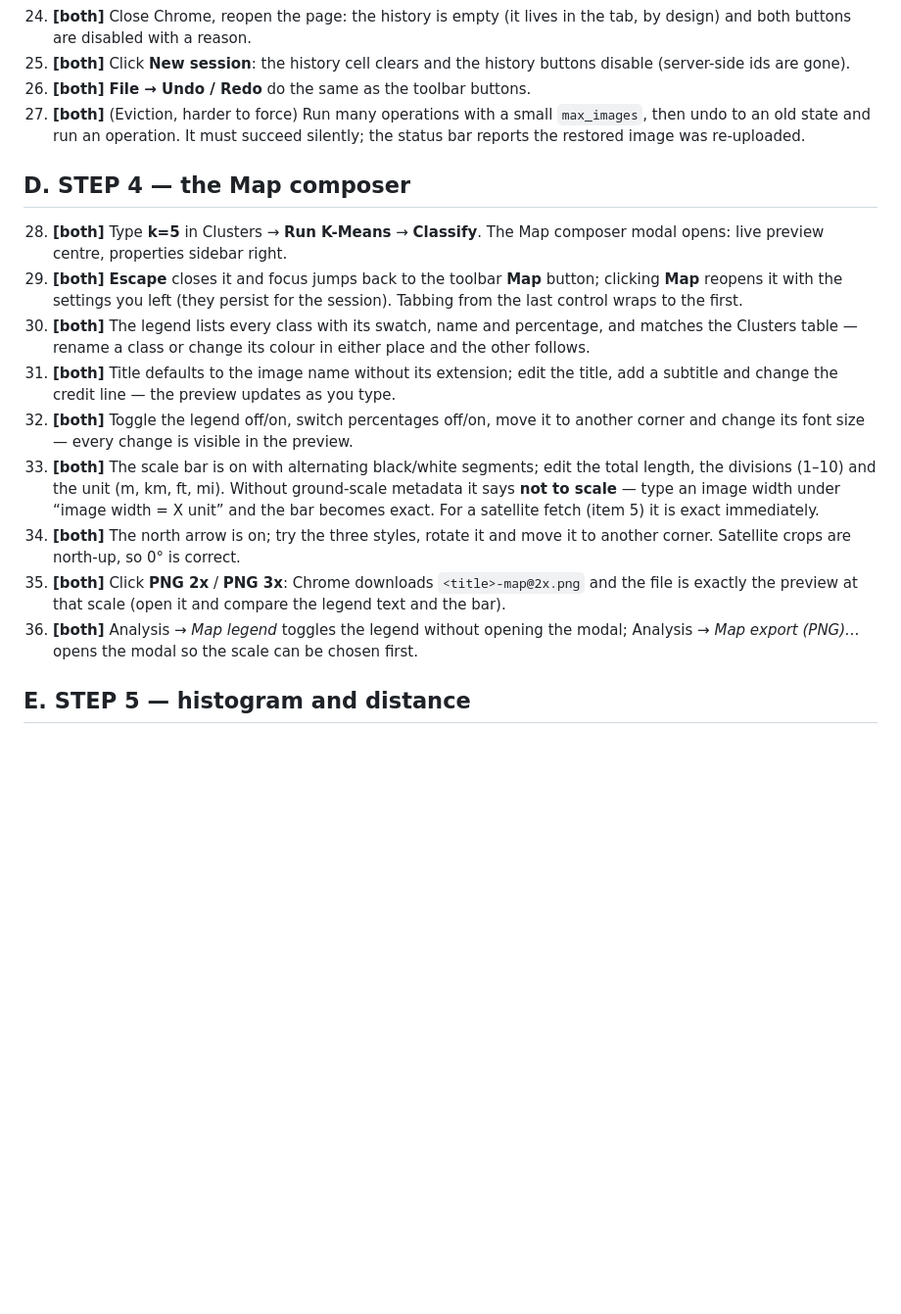
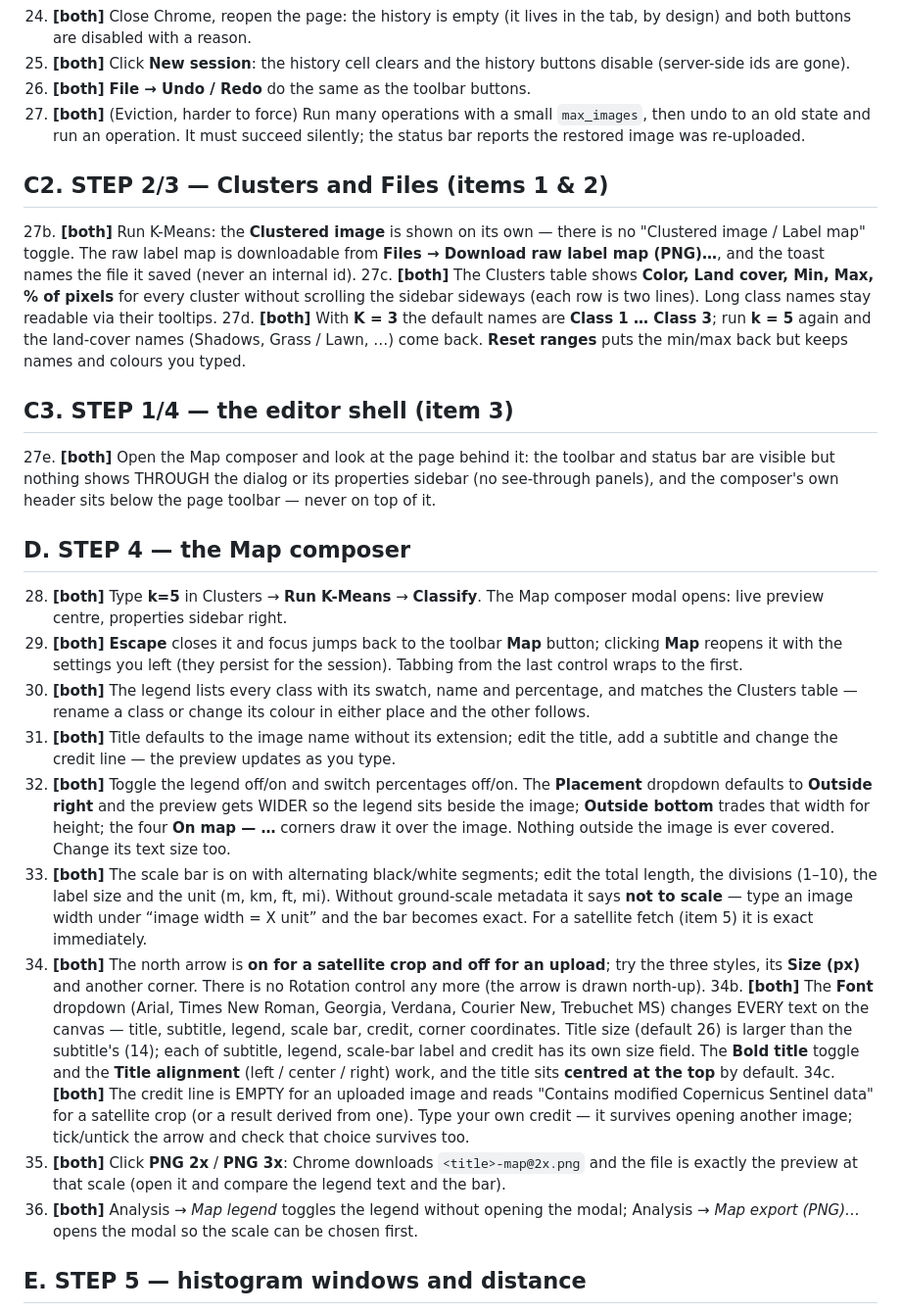
Before and after one commit to Furqan6701/GEOCLUSTER-2.0, a Markdown page: docs/frontend-manual-checklist.md, the part around one of its changes. Shown at 98% size. Rendered like a GitHub page; blank space fills up the shorter version.

Commit message:
docs: manual checklist for items 1-10 (clusters, modal, composer text/legend, histogram windows, distance)
Co-authored-by: arena-agent <297053741+arena-agent@users.noreply.github.com>

```diff
--- a/docs/frontend-manual-checklist.md
+++ b/docs/frontend-manual-checklist.md
@@ -84,6 +84,27 @@ pointer behaviour, and layout at the two widths the user asked about.
     `max_images`, then undo to an old state and run an operation. It must
     succeed silently; the status bar reports the restored image was re-uploaded.
 
+## C2. STEP 2/3 — Clusters and Files (items 1 & 2)
+
+27b. **[both]** Run K-Means: the **Clustered image** is shown on its own — there
+    is no "Clustered image / Label map" toggle. The raw label map is downloadable
+    from **Files → Download raw label map (PNG)…**, and the toast names the file
+    it saved (never an internal id).
+27c. **[both]** The Clusters table shows **Color, Land cover, Min, Max, % of
+    pixels** for every cluster without scrolling the sidebar sideways (each row
+    is two lines). Long class names stay readable via their tooltips.
+27d. **[both]** With **K = 3** the default names are **Class 1 … Class 3**; run
+    **k = 5** again and the land-cover names (Shadows, Grass / Lawn, …) come
+    back. **Reset ranges** puts the min/max back but keeps names and colours you
+    typed.
+
+## C3. STEP 1/4 — the editor shell (item 3)
+
+27e. **[both]** Open the Map composer and look at the page behind it: the
+    toolbar and status bar are visible but nothing shows THROUGH the dialog or
+    its properties sidebar (no see-through panels), and the composer's own
+    header sits below the page toolbar — never on top of it.
+
 ## D. STEP 4 — the Map composer
 
 28. **[both]** Type **k=5** in Clusters → **Run K-Means** → **Classify**. The
@@ -97,21 +118,35 @@ pointer behaviour, and layout at the two widths the user asked about.
 31. **[both]** Title defaults to the image name without its extension; edit the
     title, add a subtitle and change the credit line — the preview updates as
     you type.
-32. **[both]** Toggle the legend off/on, switch percentages off/on, move it to
-    another corner and change its font size — every change is visible in the
-    preview.
+32. **[both]** Toggle the legend off/on and switch percentages off/on. The
+    **Placement** dropdown defaults to **Outside right** and the preview gets
+    WIDER so the legend sits beside the image; **Outside bottom** trades that
+    width for height; the four **On map — …** corners draw it over the image.
+    Nothing outside the image is ever covered. Change its text size too.
 33. **[both]** The scale bar is on with alternating black/white segments; edit
-    the total length, the divisions (1–10) and the unit (m, km, ft, mi). Without
-    ground-scale metadata it says **not to scale** — type an image width under
-    “image width = X unit” and the bar becomes exact. For a satellite fetch
-    (item 5) it is exact immediately.
-34. **[both]** The north arrow is on; try the three styles, rotate it and move
-    it to another corner. Satellite crops are north-up, so 0° is correct.
+    the total length, the divisions (1–10), the label size and the unit (m, km,
+    ft, mi). Without ground-scale metadata it says **not to scale** — type an
+    image width under “image width = X unit” and the bar becomes exact. For a
+    satellite fetch (item 5) it is exact immediately.
+34. **[both]** The north arrow is **on for a satellite crop and off for an
+    upload**; try the three styles, its **Size (px)** and another corner. There
+    is no Rotation control any more (the arrow is drawn north-up).
+34b. **[both]** The **Font** dropdown (Arial, Times New Roman, Georgia,
+    Verdana, Courier New, Trebuchet MS) changes EVERY text on the canvas —
+    title, subtitle, legend, scale bar, credit, corner coordinates. Title size
+    (default 26) is larger than the subtitle's (14); each of subtitle, legend,
+    scale-bar label and credit has its own size field. The **Bold title** toggle
+    and the **Title alignment** (left / center / right) work, and the title sits
+    **centred at the top** by default.
+34c. **[both]** The credit line is EMPTY for an uploaded image and reads
+    "Contains modified Copernicus Sentinel data" for a satellite crop (or a
+    result derived from one). Type your own credit — it survives opening
+    another image; tick/untick the arrow and check that choice survives too.
 35. **[both]** Click **PNG 2x** / **PNG 3x**: Chrome downloads
     `<title>-map@2x.png` and the file is exactly the preview at that scale
     (open it and compare the legend text and the bar).
 36. **[both]** Analysis → *Map legend* toggles the legend without opening the
     modal; Analysis → *Map export (PNG)…* opens the modal so the scale can be
     chosen first.
-## E. STEP 5 — histogram and distance
+## E. STEP 5 — histogram windows and distance
 
```
Also changed, not shown: other parts of docs/frontend-manual-checklist.md (+51 -26 lines).
